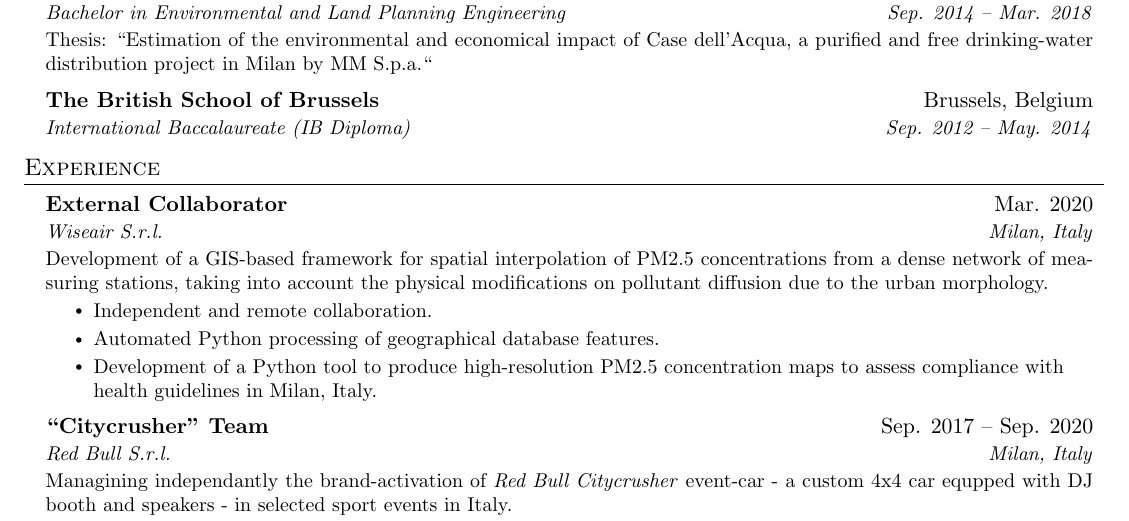
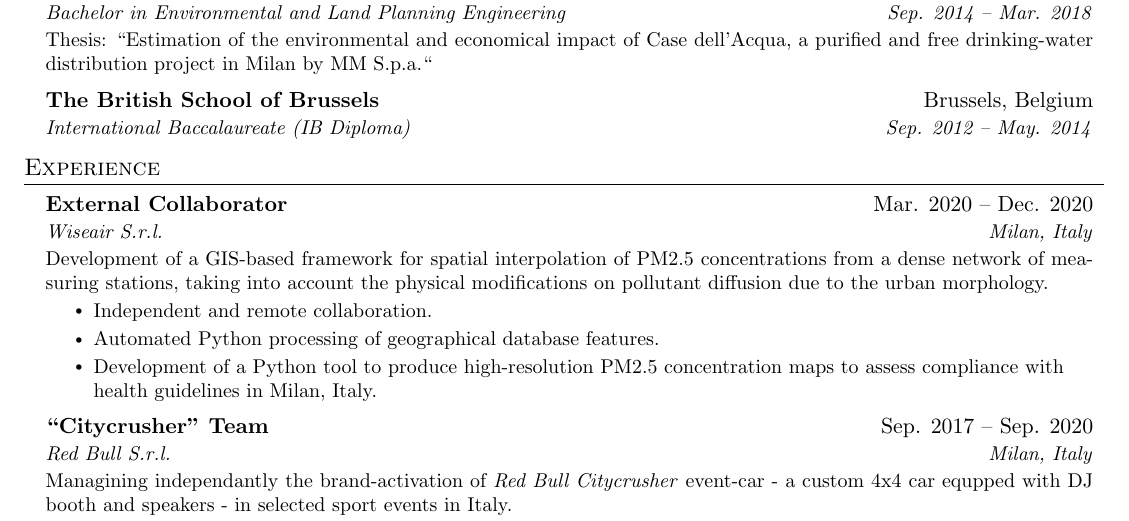
Before and after one commit to giocaizzi/CV, a LaTeX CV (CV.tex): part of the page, cut so that both start at the same text. Compiled offline with pdfLaTeX.

Commit message:
fine wiseair

```diff
--- a/CV.tex
+++ b/CV.tex
@@ -148,7 +148,7 @@
   \resumeSubHeadingListStart
 
 	\resumeSubheading
-		{External Collaborator}{Mar. 2020}
+		{External Collaborator}{Mar. 2020 -- Dec. 2020}
 		{Wiseair S.r.l.}{Milan, Italy}
 		{Development of a GIS-based framework for spatial interpolation of PM2.5 concentrations from a dense network of measuring stations, taking into account the physical modifications on pollutant diffusion due to the urban morphology.}
 	\resumeItemListStart
```
Also changed, not shown: CV.pdf.
